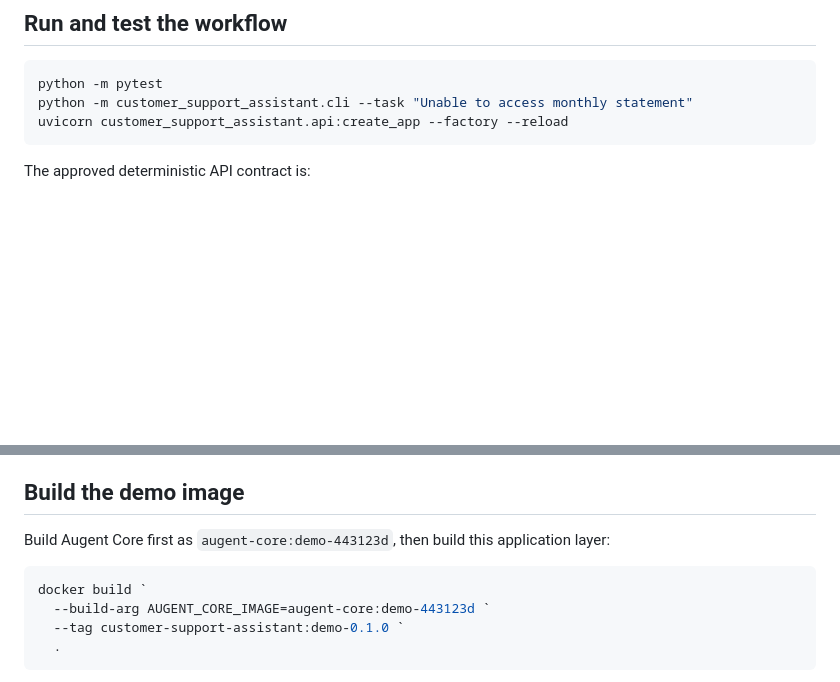
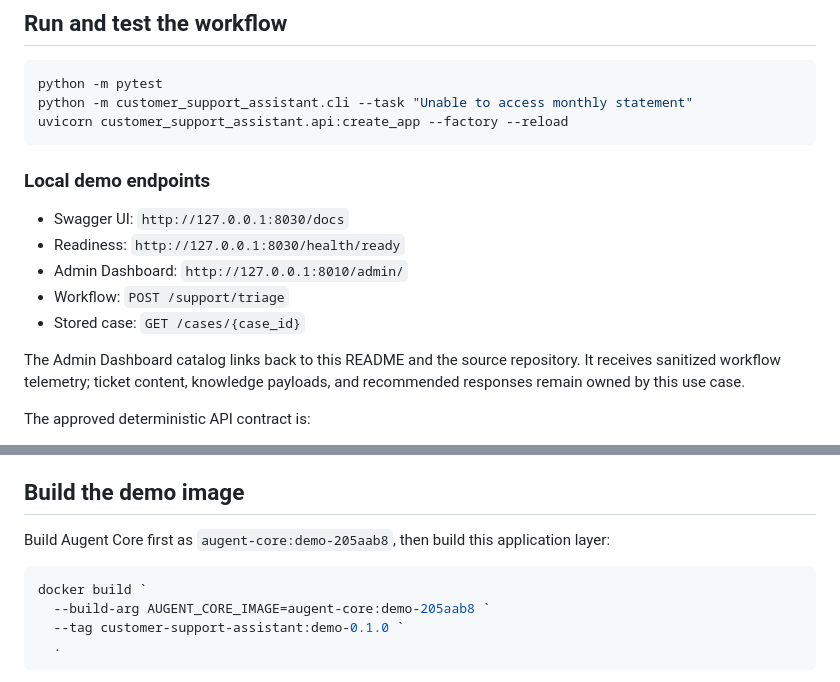
Before and after one commit to aegletek/customer-support-assistant, a Markdown page: README.md, 2 parts joined by grey strips. Rendered like a GitHub page; blank space fills up the shorter version.

Commit message:
docs: refresh local demo access details

````diff
--- a/README.md
+++ b/README.md
@@ -62,6 +62,18 @@ python -m customer_support_assistant.cli --task "Unable to access monthly statem
 uvicorn customer_support_assistant.api:create_app --factory --reload
 ```
 
+### Local demo endpoints
+
+- Swagger UI: `http://127.0.0.1:8030/docs`
+- Readiness: `http://127.0.0.1:8030/health/ready`
+- Admin Dashboard: `http://127.0.0.1:8010/admin/`
+- Workflow: `POST /support/triage`
+- Stored case: `GET /cases/{case_id}`
+
+The Admin Dashboard catalog links back to this README and the source
+repository. It receives sanitized workflow telemetry; ticket content,
+knowledge payloads, and recommended responses remain owned by this use case.
+
 The approved deterministic API contract is:
 
 - `GET /health/`
@@ -94,12 +106,12 @@ the Langfuse trace with the Admin workflow run.
 
 ## Build the demo image
 
-Build Augent Core first as `augent-core:demo-443123d`, then build this
+Build Augent Core first as `augent-core:demo-205aab8`, then build this
 application layer:
 
 ```powershell
 docker build `
-  --build-arg AUGENT_CORE_IMAGE=augent-core:demo-443123d `
+  --build-arg AUGENT_CORE_IMAGE=augent-core:demo-205aab8 `
   --tag customer-support-assistant:demo-0.1.0 `
   .
 ```
````
